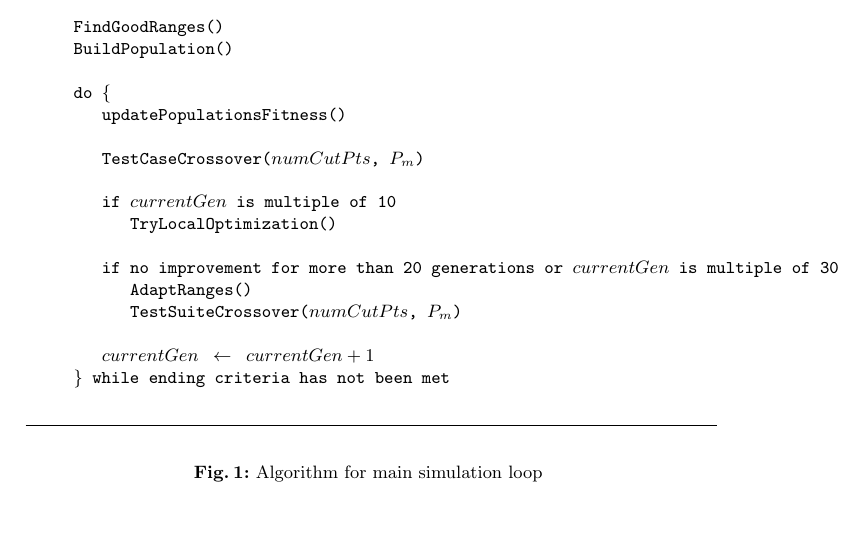
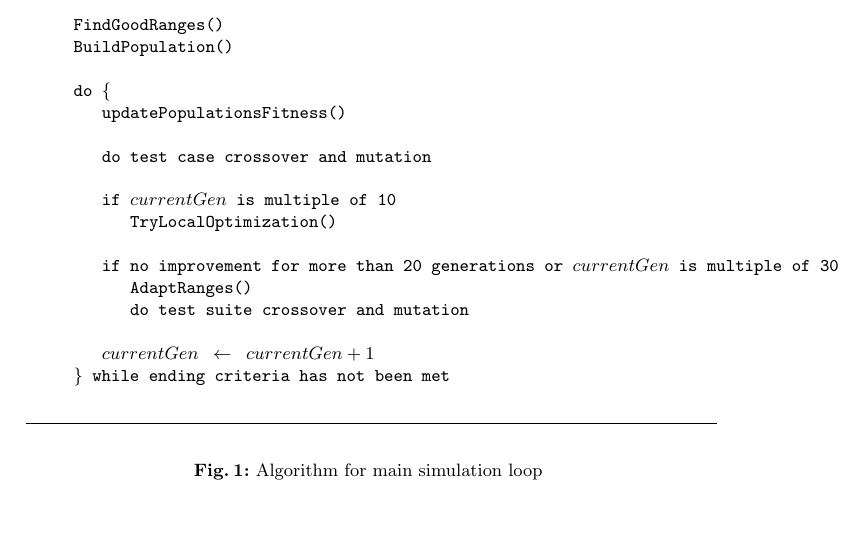
Before and after one commit to Akiira/FinalPaper, a LaTeX paper (FinalPaper.tex): part of page 7 of 16, cut so that both start at the same text. Compiled offline with LaTeX, dvips and Ghostscript.

Commit message:
trying out some alternate wording here.

```diff
--- a/FinalPaper.tex
+++ b/FinalPaper.tex
@@ -134,14 +134,14 @@ $\hbox{run}(maxGens, numCutPoints, P_m)$
    do \{
       updatePopulationsFitness()
 
-      TestCaseCrossover($numCutPts$, $P_m$)
+      do test case crossover and mutation
 
       if $currentGen$ is multiple of 10
          TryLocalOptimization()
 
       if no improvement for more than 20 generations or $currentGen$ is multiple of 30
          AdaptRanges()
-         TestSuiteCrossover($numCutPts$, $P_m$)
+         do test suite crossover and mutation
 
       $currentGen \leftarrow currentGen+1$
    \} while ending criteria has not been met
```
